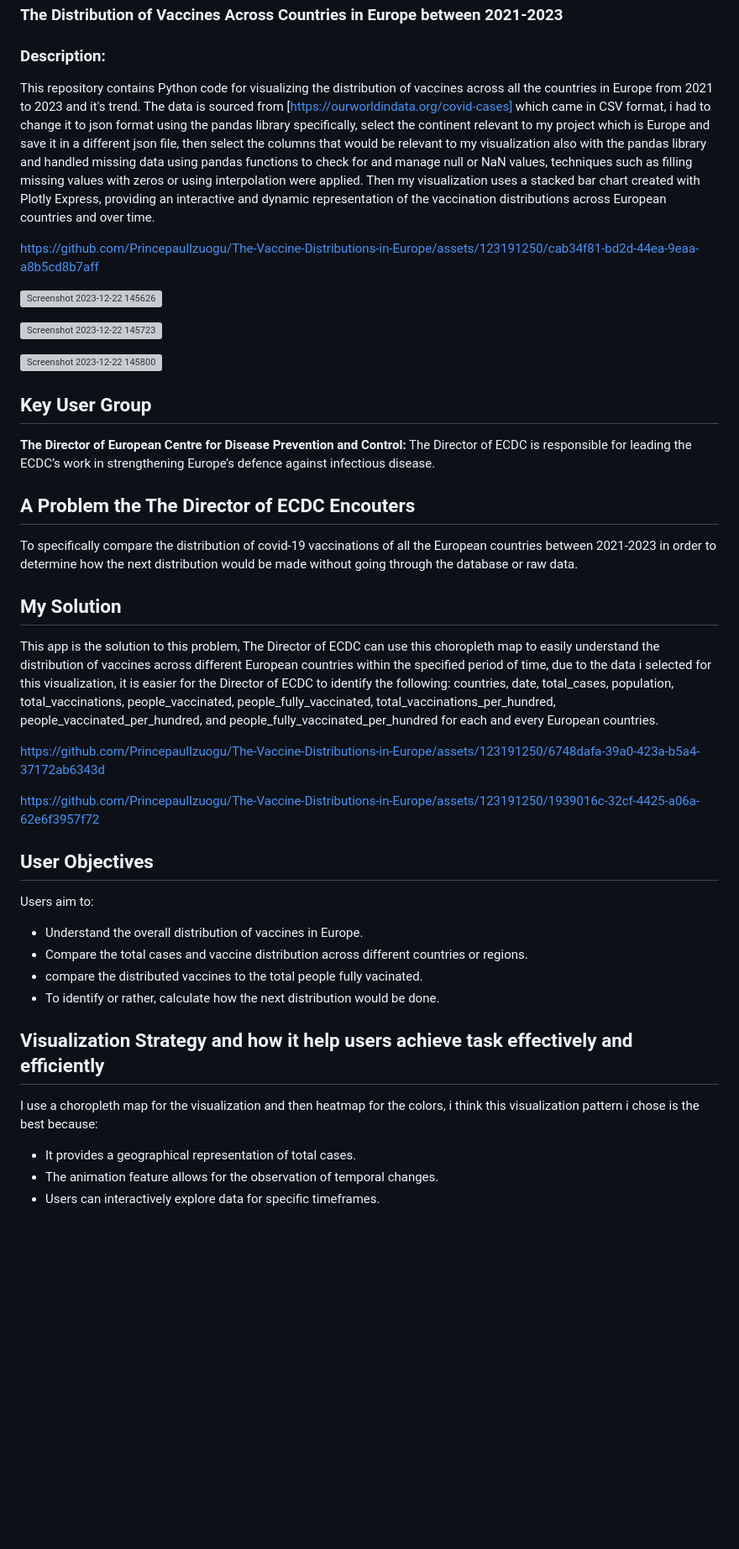
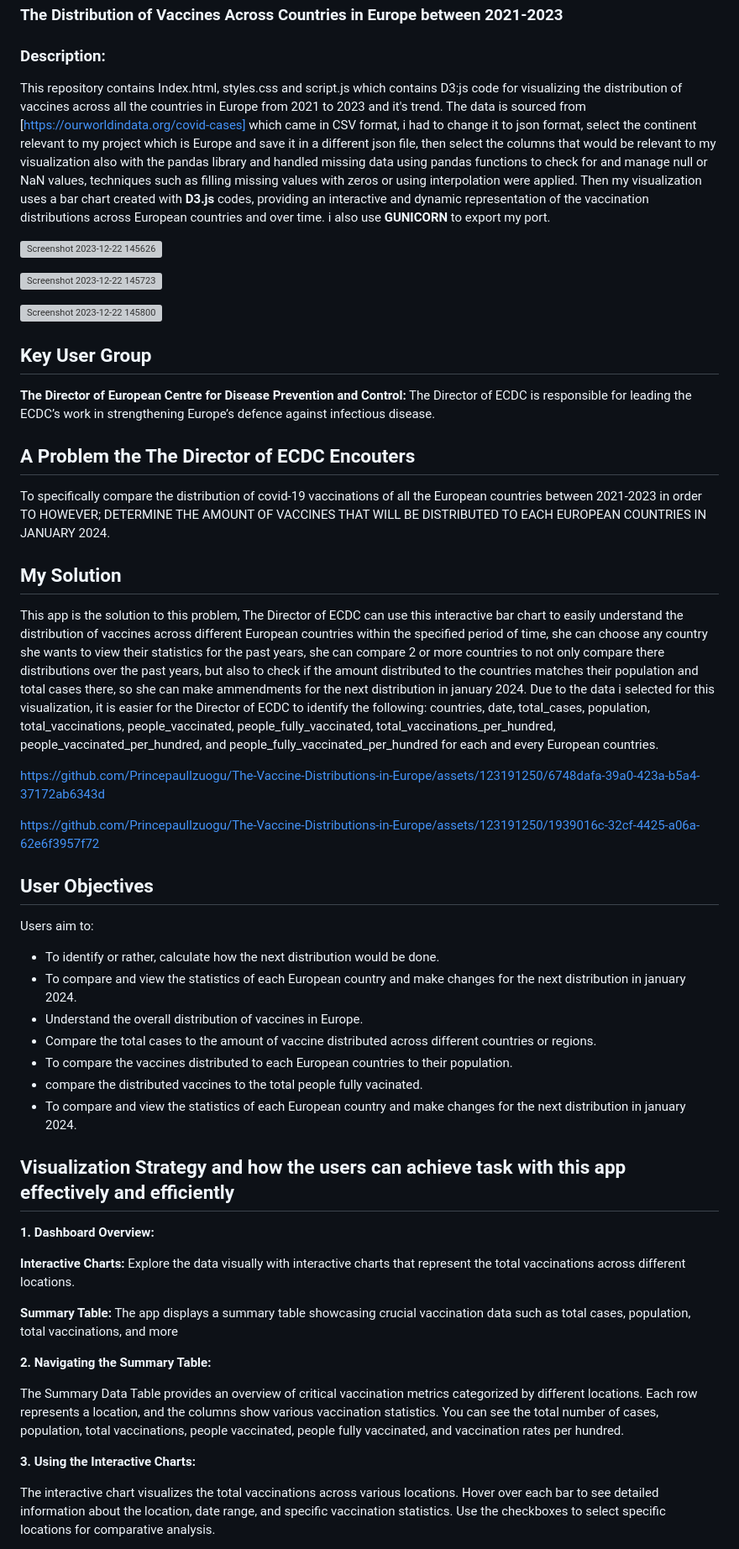
Before and after one commit to petwwent/The-Vaccine-Distributions-in-Europe, a Markdown page: README.md, the part around one of its changes. Shown at 84% size. Drawn GitHub-style; blank space fills up the shorter version; grey boxes are pictures that could not be loaded.

```diff
--- a/README.md
+++ b/README.md
@@ -3,10 +3,7 @@
 
 ### Description:
 
-This repository contains Python code for visualizing the distribution of vaccines across all the countries in Europe from 2021 to 2023 and it's trend. The data is sourced from [https://ourworldindata.org/covid-cases] which came in CSV format, i had to change it to json format using the pandas library specifically, select the continent relevant to my project which is Europe and save it in a different json file, then select the columns that would be relevant to my visualization also with the pandas library and handled missing data using pandas functions to check for and manage null or NaN values, techniques such as filling missing values with zeros or using interpolation were applied. Then my visualization uses a stacked bar chart created with Plotly Express, providing an interactive and dynamic representation of the vaccination distributions across European countries and over time.
-
-
-https://github.com/PrincepaulIzuogu/The-Vaccine-Distributions-in-Europe/assets/123191250/cab34f81-bd2d-44ea-9eaa-a8b5cd8b7aff
+This repository contains Index.html, styles.css and script.js which contains D3:js code for visualizing the distribution of vaccines across all the countries in Europe from 2021 to 2023 and it's trend. The data is sourced from [https://ourworldindata.org/covid-cases] which came in CSV format, i had to change it to json format, select the continent relevant to my project which is Europe and save it in a different json file, then select the columns that would be relevant to my visualization also with the pandas library and handled missing data using pandas functions to check for and manage null or NaN values, techniques such as filling missing values with zeros or using interpolation were applied. Then my visualization uses a bar chart created with **D3.js** codes, providing an interactive and dynamic representation of the vaccination distributions across European countries and over time. i also use **GUNICORN** to export my port.
 
 ![Screenshot 2023-12-22 145626](https://github.com/PrincepaulIzuogu/The-Vaccine-Distributions-in-Europe/assets/123191250/89527986-105b-490d-bf78-38ac2e46eb67)
 
@@ -14,17 +11,16 @@ https://github.com/PrincepaulIzuogu/The-Vaccine-Distributions-in-Europe/assets/1
 
 ![Screenshot 2023-12-22 145800](https://github.com/PrincepaulIzuogu/The-Vaccine-Distributions-in-Europe/assets/123191250/ac354bae-053c-4f90-a896-9071ad334145)
 
-
-
 ## Key User Group
 **The Director of European Centre for Disease Prevention and Control:** The Director of ECDC is responsible for leading the ECDC’s work in strengthening Europe’s defence against infectious disease.
 
 ## A Problem the The Director of ECDC Encouters
-To specifically compare the distribution of covid-19 vaccinations of all the European countries between 2021-2023 in order to determine how the next distribution would be made without going through the database or raw data.
+To specifically compare the distribution of covid-19 vaccinations of all the European countries between 2021-2023 in order TO HOWEVER; DETERMINE THE AMOUNT OF VACCINES THAT WILL BE DISTRIBUTED TO EACH EUROPEAN COUNTRIES IN JANUARY 2024.
 
 ## My Solution
 
-This app is the solution to this problem, The Director of ECDC can use this choropleth map to easily understand the distribution of vaccines across different European countries within the specified period of time, due to the data i selected for this visualization, it is easier for the Director of ECDC to identify the following:
+This app is the solution to this problem, The Director of ECDC can use this interactive bar chart to easily understand the distribution of vaccines across different European countries within the specified period of time, she can choose any country she wants to view their statistics for the past years, she can compare 2 or more countries to not only compare there distributions over the past years, but also to check if the amount distributed to the countries matches their population and total cases there, so she can make ammendments for the next distribution in january 2024.
+Due to the data i selected for this visualization, it is easier for the Director of ECDC to identify the following:
     countries,
     date,
     total_cases,
@@ -45,15 +41,31 @@ https://github.com/PrincepaulIzuogu/The-Vaccine-Distributions-in-Europe/assets/1
 
 Users aim to:
 
+- To identify or rather, calculate how the next distribution would be done.
+- To compare and view the statistics of each European country and make changes for the next distribution in january 2024.
 - Understand the overall distribution of vaccines in Europe.
-- Compare the total cases and vaccine distribution across different countries or regions.
+- Compare the total cases to the amount of vaccine distributed across different countries or regions.
+- To compare the vaccines distributed to each European countries to their population.
 - compare the distributed vaccines to the total people fully vacinated.
-- To identify or rather, calculate how the next distribution would be done.
+- To compare and view the statistics of each European country and make changes for the next distribution in january 2024.
 
-## Visualization Strategy and how it help users achieve task effectively and efficiently
+## Visualization Strategy and how the users can achieve task with this app effectively and efficiently
 
-I use a choropleth map for the visualization and then heatmap for the colors, i think this visualization pattern i chose is the best because:
+**1. Dashboard Overview:**
 
-- It provides a geographical representation of total cases.
-- The animation feature allows for the observation of temporal changes.
-- Users can interactively explore data for specific timeframes.
+**Interactive Charts:** Explore the data visually with interactive charts that represent the total vaccinations across different locations.
+
+**Summary Table:** The app displays a summary table showcasing crucial vaccination data such as total cases, population, total vaccinations, and more
+
+**2. Navigating the Summary Table:**
+
+The Summary Data Table provides an overview of critical vaccination metrics categorized by different locations.
+Each row represents a location, and the columns show various vaccination statistics.
+You can see the total number of cases, population, total vaccinations, people vaccinated, people fully vaccinated, and vaccination rates per hundred.
+
+**3. Using the Interactive Charts:**
+
+The interactive chart visualizes the total vaccinations across various locations.
+Hover over each bar to see detailed information about the location, date range, and specific vaccination statistics.
+Use the checkboxes to select specific locations for comparative analysis.
+
```
Also changed, not shown: other parts of README.md (+16 -3 lines).
